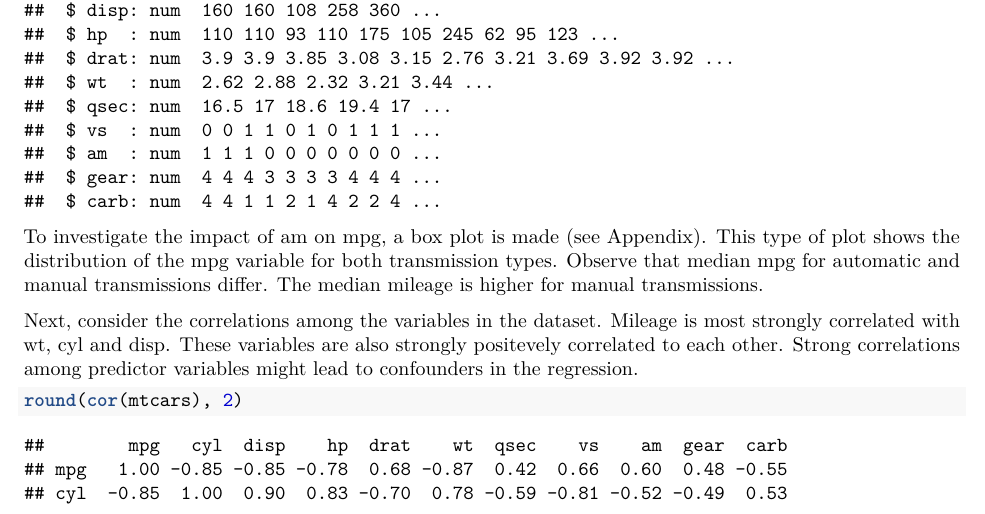
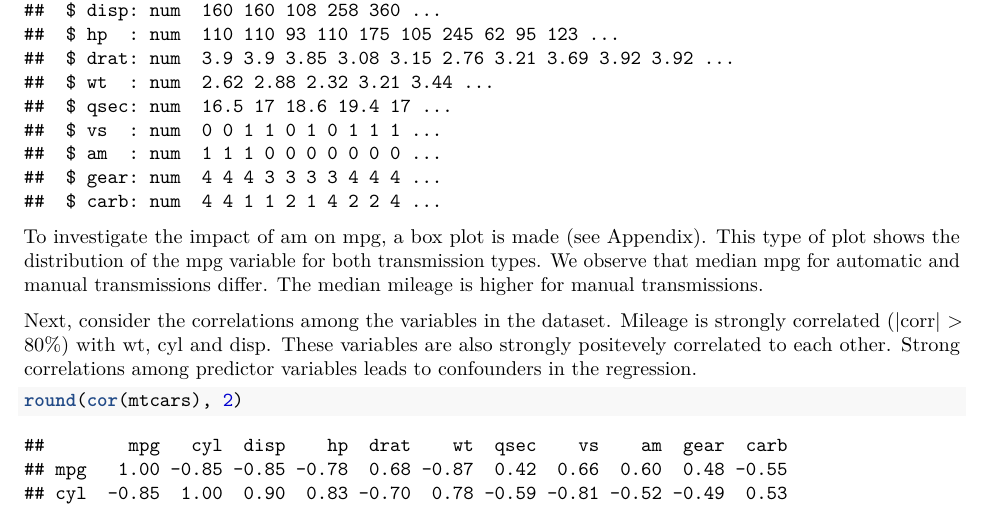
Before and after one commit to JurgenTas/Programming, an R Markdown document (R/Regression Models/Final Project/Final Project.Rmd): part of page 1 of 6, cut so that both start at the same text. Rendered offline with R 4.5, knitr and Pandoc, then LaTeX, with nearby package versions.

Commit message:
Modified final project.

````diff
--- a/R/Regression Models/Final Project/Final Project.Rmd
+++ b/R/Regression Models/Final Project/Final Project.Rmd
@@ -25,9 +25,9 @@ The structure of the mtcars dataset is listed by using:
 str(mtcars)
 ```
 
-To investigate the impact of am on mpg, a box plot is made (see Appendix). This type of plot shows the distribution of the mpg variable for both transmission types. Observe that median mpg for automatic and manual transmissions differ. The median mileage is higher for manual transmissions.
+To investigate the impact of am on mpg, a box plot is made (see Appendix). This type of plot shows the distribution of the mpg variable for both transmission types. We observe that median mpg for automatic and manual transmissions differ. The median mileage is higher for manual transmissions.
 
-Next, consider the correlations among the variables in the dataset. Mileage is most strongly correlated with wt, cyl and disp. These variables are also strongly positevely correlated to each other. Strong correlations among predictor variables might lead to confounders in the regression.
+Next, consider the correlations among the variables in the dataset. Mileage is strongly correlated (|corr| > 80%) with wt, cyl and disp. These variables are also strongly positevely correlated to each other. Strong correlations among predictor variables leads to confounders in the regression.
 
 ```{r, message=F, warning=F}
 round(cor(mtcars), 2)
````
Also changed, not shown: R/Regression Models/Final Project/Final_Project.pdf.
